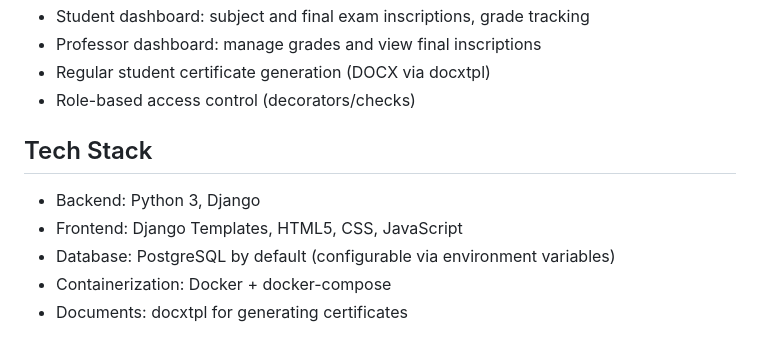
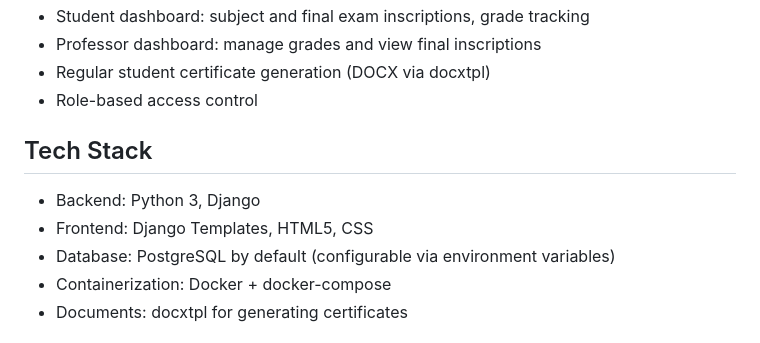
Before and after one commit to valerubio7/project-SysAcad-Rubio, a Markdown page: README.md, the part around one of its changes. Rendered like a GitHub page.

```diff
--- a/README.md
+++ b/README.md
@@ -12,13 +12,13 @@ Features
 - Student dashboard: subject and final exam inscriptions, grade tracking
 - Professor dashboard: manage grades and view final inscriptions
 - Regular student certificate generation (DOCX via docxtpl)
-- Role-based access control (decorators/checks)
+- Role-based access control
 
 Tech Stack
 ---------
 
 - Backend: Python 3, Django
-- Frontend: Django Templates, HTML5, CSS, JavaScript
+- Frontend: Django Templates, HTML5, CSS
 - Database: PostgreSQL by default (configurable via environment variables)
 - Containerization: Docker + docker-compose
 - Documents: docxtpl for generating certificates
```
Also changed, not shown: other parts of README.md (+13 -15 lines).
